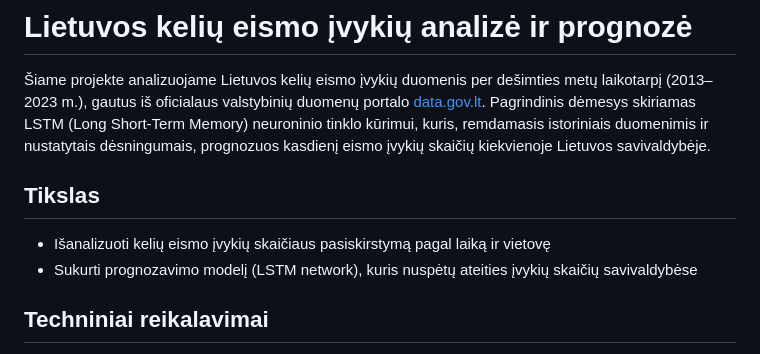
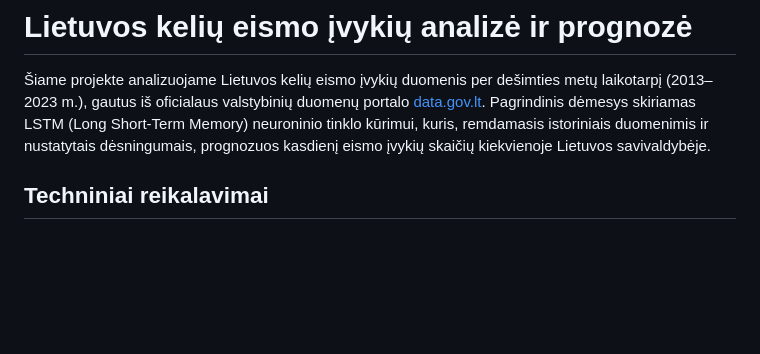
Before and after one commit to SimasRIS/lt_road_accident_forecast, a Markdown page: README.md, the part around the change. Drawn GitHub-style; blank space fills up the shorter version.

Commit message:
pataisytas README.md

```diff
--- a/README.md
+++ b/README.md
@@ -1,11 +1,6 @@
 # Lietuvos kelių eismo įvykių analizė ir prognozė
 
 Šiame projekte analizuojame Lietuvos kelių eismo įvykių duomenis per dešimties metų laikotarpį (2013–2023 m.), gautus iš oficialaus valstybinių duomenų portalo [data.gov.lt](http://data.gov.lt/). Pagrindinis dėmesys skiriamas LSTM (Long Short-Term Memory) neuroninio tinklo kūrimui, kuris, remdamasis istoriniais duomenimis ir nustatytais dėsningumais, prognozuos kasdienį eismo įvykių skaičių kiekvienoje Lietuvos savivaldybėje.
-
-## Tikslas
-
-- Išanalizuoti kelių eismo įvykių skaičiaus pasiskirstymą pagal laiką ir vietovę
-- Sukurti prognozavimo modelį (LSTM network), kuris nuspėtų ateities įvykių skaičių savivaldybėse
 
 ## Techniniai reikalavimai
 
```
